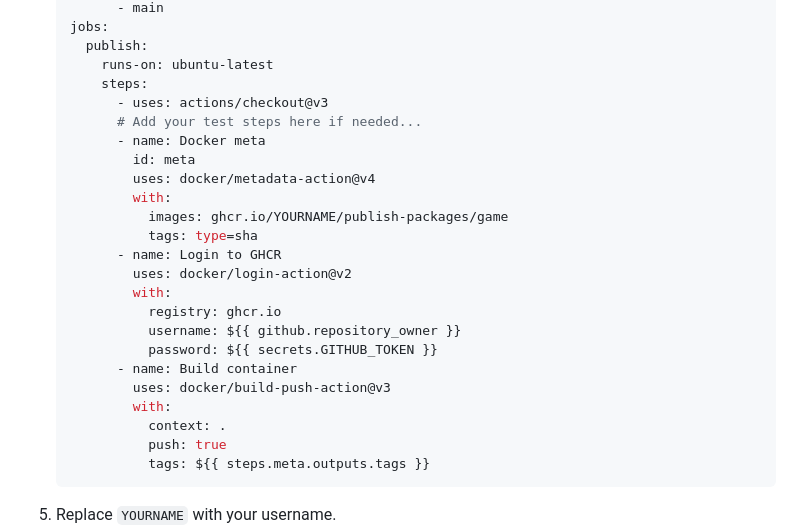
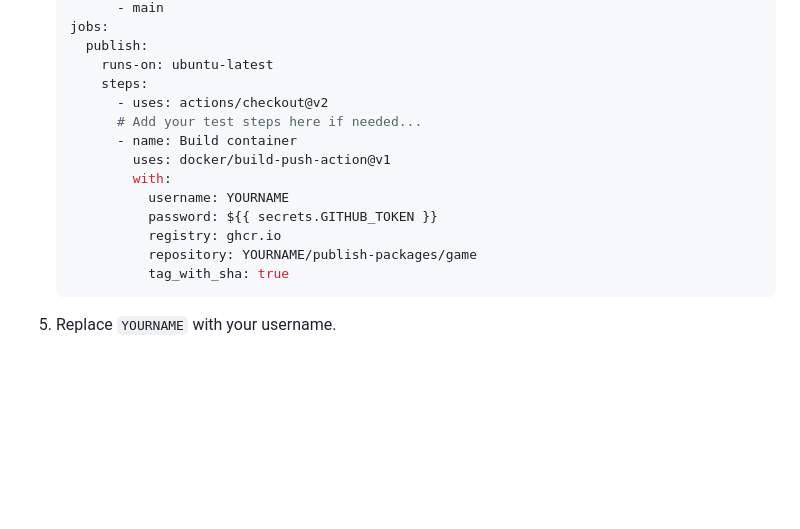
Before and after one commit to skills/publish-packages, a Markdown page: README.md, the part around the change. Drawn GitHub-style; folded sections open; blank space fills up the shorter version.

Commit message:
Partially revert "Change registry to GHCR"
Revert the changes in the YAML code block
This partially reverts commit df3571178bb2f4618eec73b71f9f246ed0fbc388.

````diff
--- a/README.md
+++ b/README.md
@@ -80,26 +80,16 @@ We'll start by creating the workflow file to publish a Docker image to GitHub Pa
      publish:
        runs-on: ubuntu-latest
        steps:
-         - uses: actions/checkout@v3
+         - uses: actions/checkout@v2
          # Add your test steps here if needed...
-         - name: Docker meta
-           id: meta
-           uses: docker/metadata-action@v4
+         - name: Build container
+           uses: docker/build-push-action@v1
            with:
-             images: ghcr.io/YOURNAME/publish-packages/game
-             tags: type=sha
-         - name: Login to GHCR
-           uses: docker/login-action@v2
-           with:
+             username: YOURNAME
+             password: ${{ secrets.GITHUB_TOKEN }}
              registry: ghcr.io
-             username: ${{ github.repository_owner }}
-             password: ${{ secrets.GITHUB_TOKEN }}
-         - name: Build container
-           uses: docker/build-push-action@v3
-           with:
-             context: .
-             push: true
-             tags: ${{ steps.meta.outputs.tags }}
+             repository: YOURNAME/publish-packages/game
+             tag_with_sha: true
    ```
 1. Replace `YOURNAME` with your username.
 1. Commit your changes.
````
